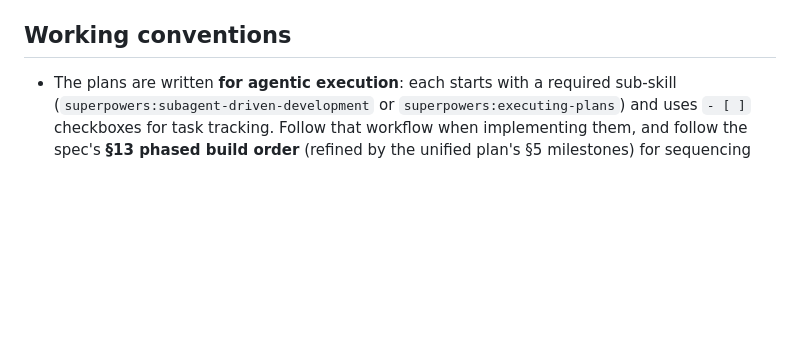
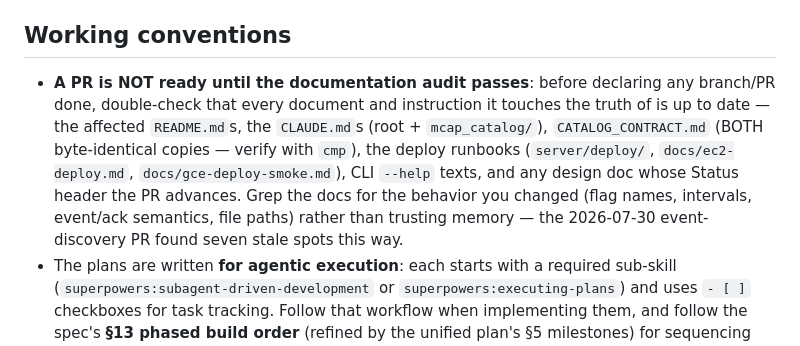
Before and after one commit to PlotJuggler/pj-mcap-server, a Markdown page: CLAUDE.md, the part around the change. GitHub-like rendering; blank space fills up the shorter version.

Commit message:
docs: working convention — a PR is not ready without a documentation audit
Co-Authored-By: Claude Fable 5 <noreply@anthropic.com>

```diff
--- a/CLAUDE.md
+++ b/CLAUDE.md
@@ -470,6 +470,15 @@ estimates (`estimated_chunk_bytes`, `approximate_messages`).
 
 ## Working conventions
 
+- **A PR is NOT ready until the documentation audit passes**: before declaring any
+  branch/PR done, double-check that every document and instruction it touches the
+  truth of is up to date — the affected `README.md`s, the `CLAUDE.md`s (root +
+  `mcap_catalog/`), `CATALOG_CONTRACT.md` (BOTH byte-identical copies — verify with
+  `cmp`), the deploy runbooks (`server/deploy/`, `docs/ec2-deploy.md`,
+  `docs/gce-deploy-smoke.md`), CLI `--help` texts, and any design doc whose Status
+  header the PR advances. Grep the docs for the behavior you changed (flag names,
+  intervals, event/ack semantics, file paths) rather than trusting memory — the
+  2026-07-30 event-discovery PR found seven stale spots this way.
 - The plans are written **for agentic execution**: each starts with a required
   sub-skill (`superpowers:subagent-driven-development` or `superpowers:executing-plans`) and
   uses `- [ ]` checkboxes for task tracking. Follow that workflow when implementing them, and
```
